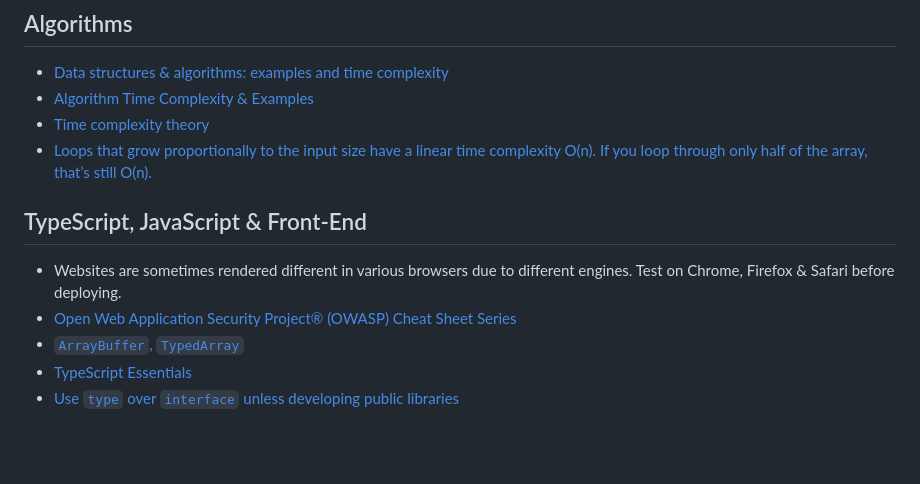
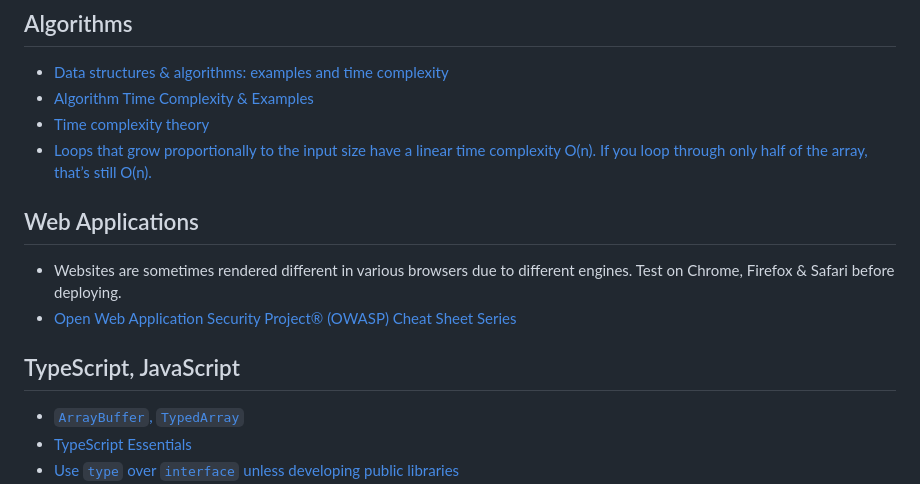
Before and after one commit to agnegauc/software-engineering-revision, a Markdown page: README.md, the part around one of its changes. GitHub-like rendering; blank space fills up the shorter version.

```diff
--- a/README.md
+++ b/README.md
@@ -21,11 +21,11 @@
   - [Time complexity theory](https://en.wikipedia.org/wiki/Time_complexity)
   - [Loops that grow proportionally to the input size have a linear time complexity O(n). If you loop through only half of the array, that’s still O(n).](https://adrianmejia.com/how-to-find-time-complexity-of-an-algorithm-code-big-o-notation)
 
-
-## TypeScript, JavaScript & Front-End
-
+## Web Applications
 - Websites are sometimes rendered different in various browsers due to different engines. Test on Chrome, Firefox & Safari before deploying.
 - [Open Web Application Security Project® (OWASP) Cheat Sheet Series](https://cheatsheetseries.owasp.org/cheatsheets/AJAX_Security_Cheat_Sheet.html)
+
+## TypeScript, JavaScript
 - [`ArrayBuffer`, `TypedArray`](https://javascript.info/arraybuffer-binary-arrays)
 - [TypeScript Essentials](https://github.com/krzkaczor/ts-essentials)
 - [Use `type` over `interface` unless developing public libraries](https://medium.com/@martin_hotell/interface-vs-type-alias-in-typescript-2-7-2a8f1777af4c)
```
Also changed, not shown: other parts of README.md (+1 -1 lines).
